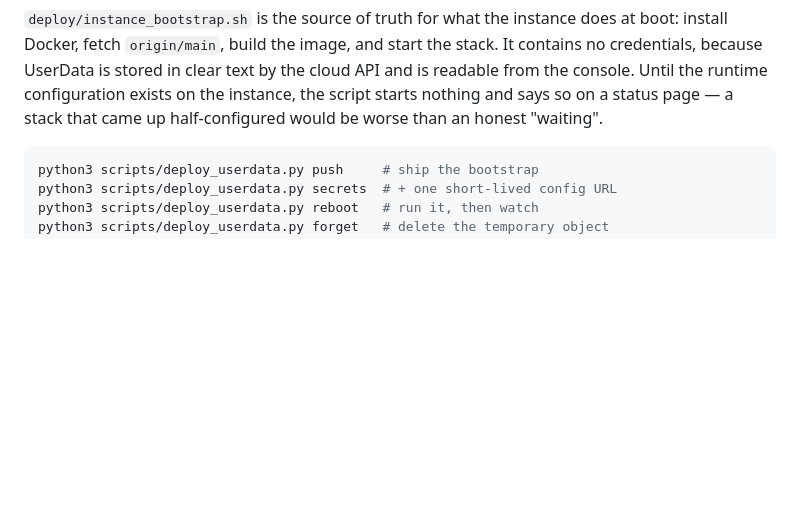
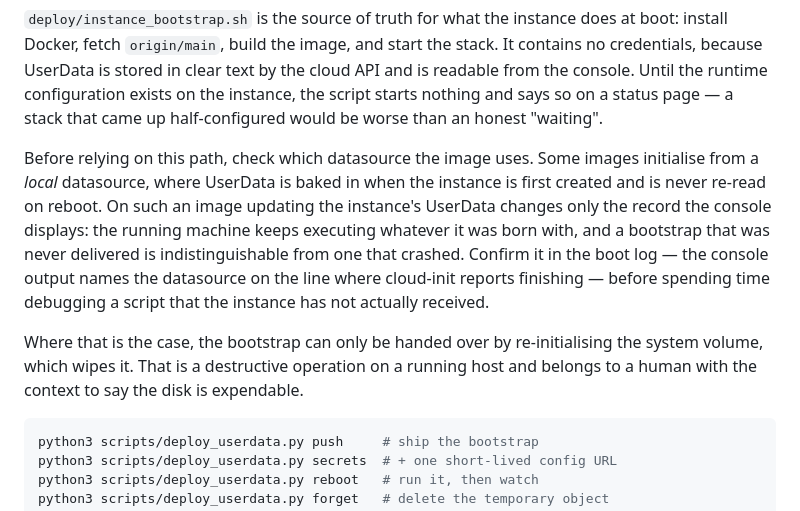
Before and after one commit to YuesongCai/IdeaGen40, a Markdown page: deploy/RUNBOOK_ecs_dashboard.md, the part around one of its changes. Rendered like a GitHub page; blank space fills up the shorter version.

````diff
--- a/deploy/RUNBOOK_ecs_dashboard.md
+++ b/deploy/RUNBOOK_ecs_dashboard.md
@@ -25,6 +25,20 @@ stack. It contains no credentials, because UserData is stored in clear text by
 the cloud API and is readable from the console. Until the runtime configuration
 exists on the instance, the script starts nothing and says so on a status page —
 a stack that came up half-configured would be worse than an honest "waiting".
+
+Before relying on this path, check which datasource the image uses. Some
+images initialise from a *local* datasource, where UserData is baked in when the
+instance is first created and is never re-read on reboot. On such an image
+updating the instance's UserData changes only the record the console displays:
+the running machine keeps executing whatever it was born with, and a bootstrap
+that was never delivered is indistinguishable from one that crashed. Confirm it
+in the boot log — the console output names the datasource on the line where
+cloud-init reports finishing — before spending time debugging a script that the
+instance has not actually received.
+
+Where that is the case, the bootstrap can only be handed over by re-initialising
+the system volume, which wipes it. That is a destructive operation on a running
+host and belongs to a human with the context to say the disk is expendable.
 
 ```bash
 python3 scripts/deploy_userdata.py push     # ship the bootstrap
````
Also changed, not shown: other parts of deploy/RUNBOOK_ecs_dashboard.md (+49 -0 lines).
